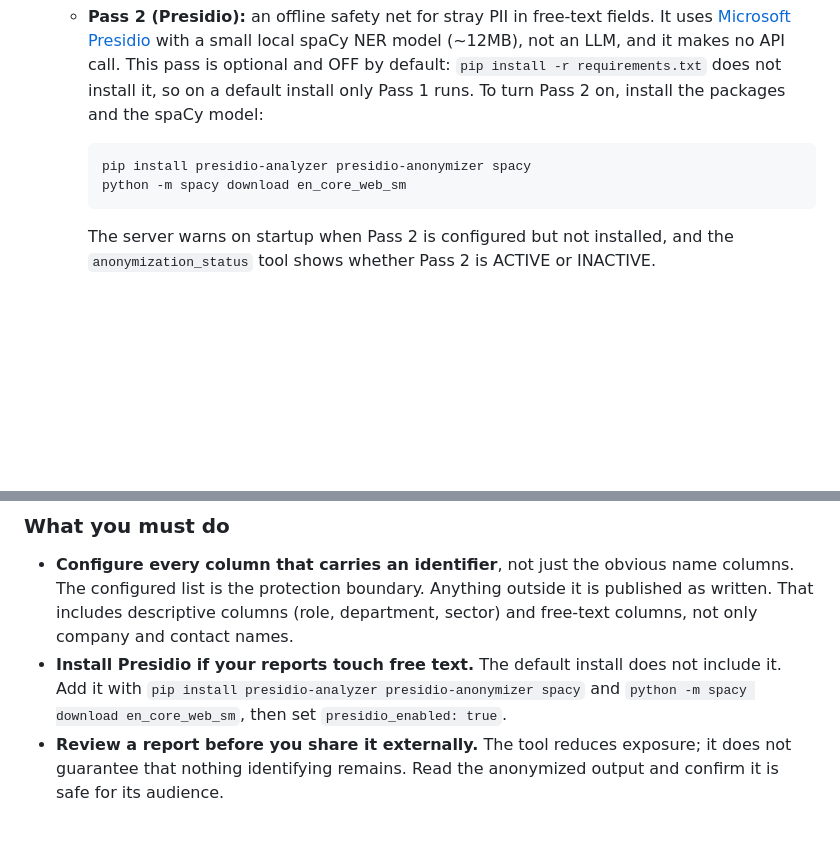
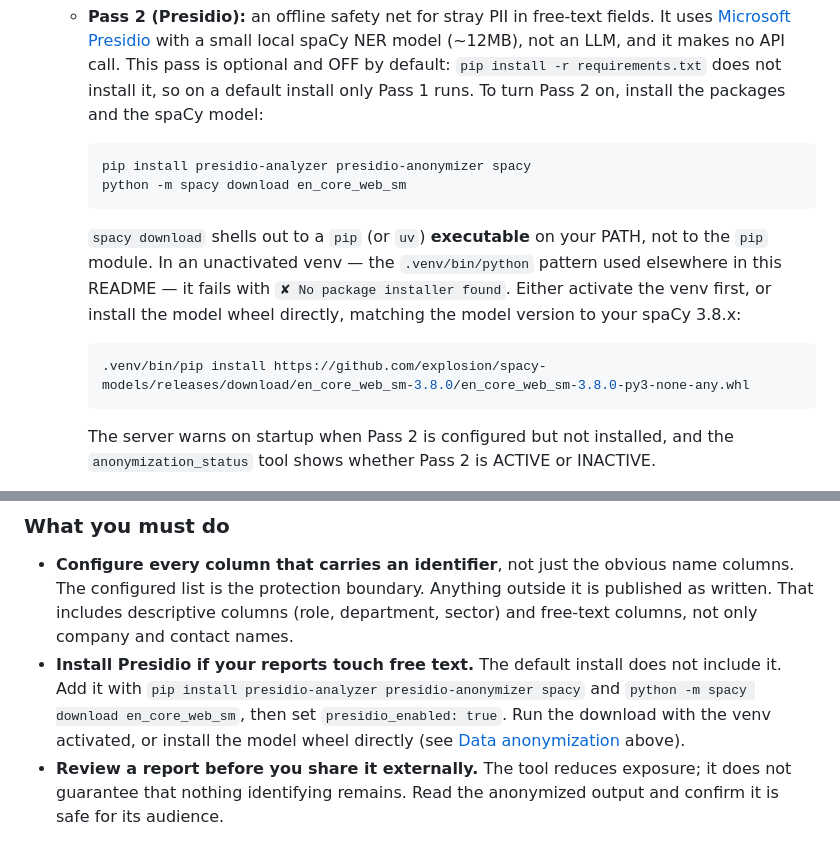
Before and after one commit to Proxuma/powerbi-claude-skills, a Markdown page: README.md, 2 parts joined by grey strips. Rendered like a GitHub page; blank space fills up the shorter version.

Commit message:
docs: fix spacy model download for unactivated venvs
`python -m spacy download en_core_web_sm` fails with "No package installer
found" when invoked as `.venv/bin/python -m spacy download ...`. spaCy's
downloader shells out to a pip (or uv) executable on PATH rather than using
the pip module, so an importable pip is not enough.

This is the same unactivated-venv pattern the README recommends for the MCP
server command, so the two sections contradicted each other.

Document the cause, and add the direct model-wheel install as a fallback for
anyone who does not activate the venv.

Co-Authored-By: Claude Opus 5 <noreply@anthropic.com>

````diff
--- a/README.md
+++ b/README.md
@@ -152,6 +152,15 @@ There is no second AI doing this, and nothing runs in the cloud. The anonymizer
      python -m spacy download en_core_web_sm
      ```
 
+     `spacy download` shells out to a `pip` (or `uv`) **executable** on your PATH, not to the
+     `pip` module. In an unactivated venv — the `.venv/bin/python` pattern used elsewhere in this
+     README — it fails with `✘ No package installer found`. Either activate the venv first, or
+     install the model wheel directly, matching the model version to your spaCy 3.8.x:
+
+     ```bash
+     .venv/bin/pip install https://github.com/explosion/spacy-models/releases/download/en_core_web_sm-3.8.0/en_core_web_sm-3.8.0-py3-none-any.whl
+     ```
+
      The server warns on startup when Pass 2 is configured but not installed, and the `anonymization_status` tool shows whether Pass 2 is ACTIVE or INACTIVE.
 
      Pass 2 masks the entity types listed in `presidio_entities` (person, organisation, email, phone, and other PII). `DATE_TIME` is deliberately **not** in the default set: masking dates turns `MAX(create_date)` into a token and stops the AI from discovering where the data ends. Pass 2 also leaves clear non-PII untouched, so GUIDs, pure numbers and ISO dates, DAX/schema identifiers (e.g. `DIVIDE`, `Hours`, `Ratio`), and priority tiers (`P1-…`) stay readable. Reducing this list only ever removes masking; add an entity type to mask more. Pass 1 (the deterministic registry) is unaffected by this setting.
@@ -233,7 +242,7 @@ Pass 2 adds nothing for descriptive or sector content, because a job title or sp
 ### What you must do
 
 - **Configure every column that carries an identifier**, not just the obvious name columns. The configured list is the protection boundary. Anything outside it is published as written. That includes descriptive columns (role, department, sector) and free-text columns, not only company and contact names.
-- **Install Presidio if your reports touch free text.** The default install does not include it. Add it with `pip install presidio-analyzer presidio-anonymizer spacy` and `python -m spacy download en_core_web_sm`, then set `presidio_enabled: true`.
+- **Install Presidio if your reports touch free text.** The default install does not include it. Add it with `pip install presidio-analyzer presidio-anonymizer spacy` and `python -m spacy download en_core_web_sm`, then set `presidio_enabled: true`. Run the download with the venv activated, or install the model wheel directly (see [Data anonymization](#data-anonymization) above).
 - **Review a report before you share it externally.** The tool reduces exposure; it does not guarantee that nothing identifying remains. Read the anonymized output and confirm it is safe for its audience.
 
 ## MCP tools
````
